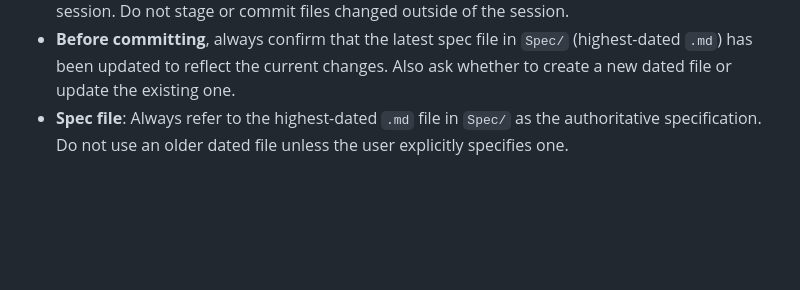
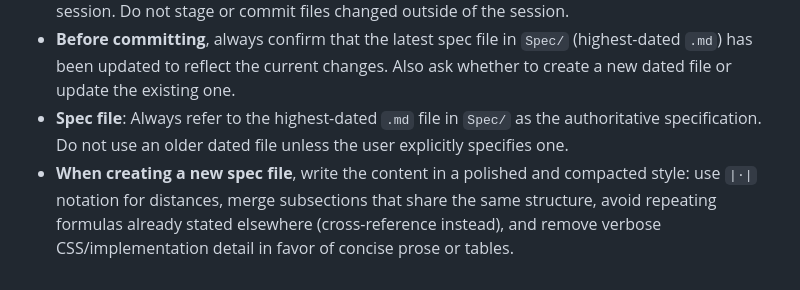
Before and after one commit to yw-eiger-huang/HomeBoard, a Markdown page: CLAUDE.md, the part around the change. GitHub-like rendering; blank space fills up the shorter version.

```diff
--- a/CLAUDE.md
+++ b/CLAUDE.md
@@ -52,3 +52,4 @@ Hosted on **GitHub Pages** at:
 - **When committing**, only include files that were modified, added, or deleted during the current session. Do not stage or commit files changed outside of the session.
 - **Before committing**, always confirm that the latest spec file in `Spec/` (highest-dated `.md`) has been updated to reflect the current changes. Also ask whether to create a new dated file or update the existing one.
 - **Spec file**: Always refer to the highest-dated `.md` file in `Spec/` as the authoritative specification. Do not use an older dated file unless the user explicitly specifies one.
+- **When creating a new spec file**, write the content in a polished and compacted style: use `|·|` notation for distances, merge subsections that share the same structure, avoid repeating formulas already stated elsewhere (cross-reference instead), and remove verbose CSS/implementation detail in favor of concise prose or tables.
```
Also changed, not shown: Spec/20260401.md (added, +291 -0 lines).
